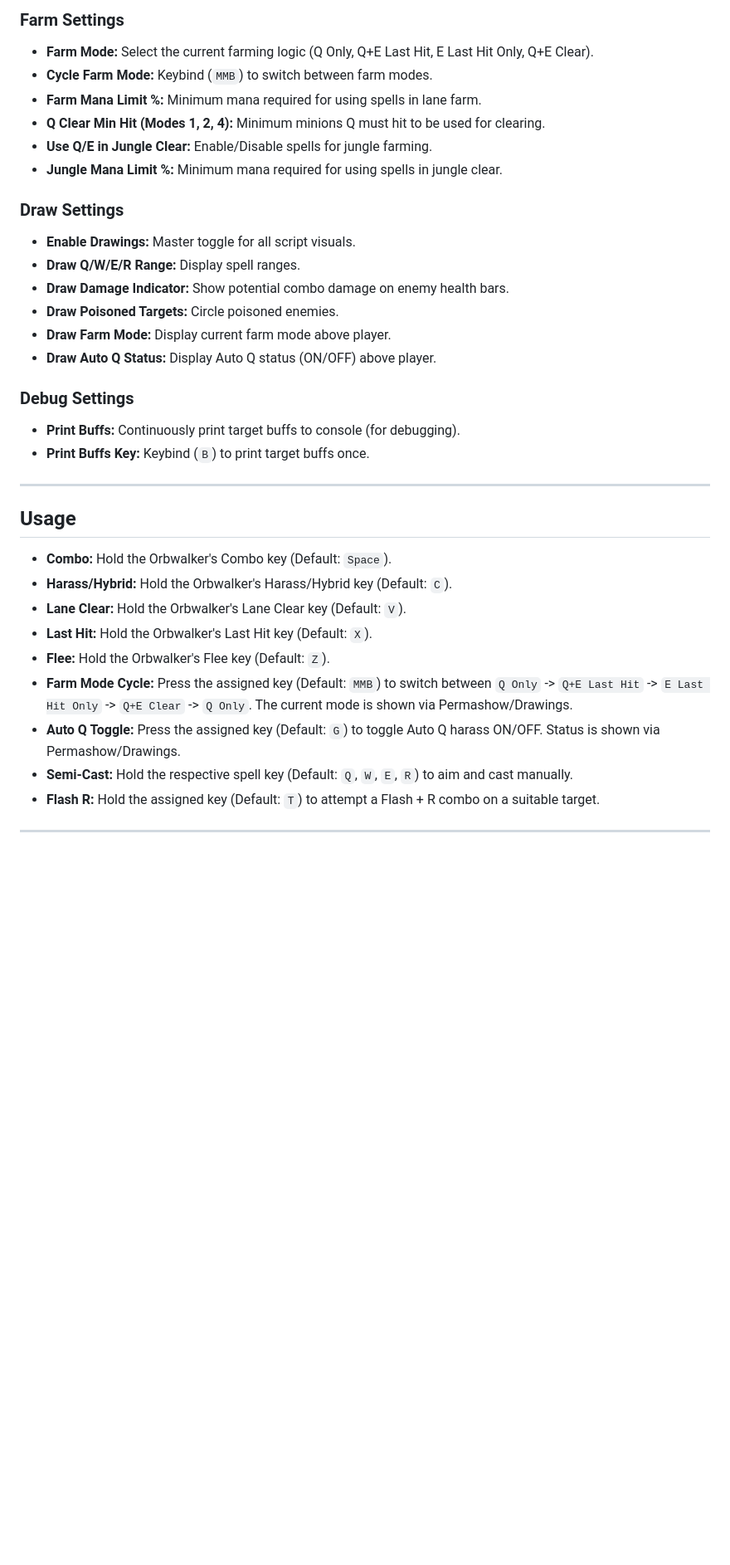
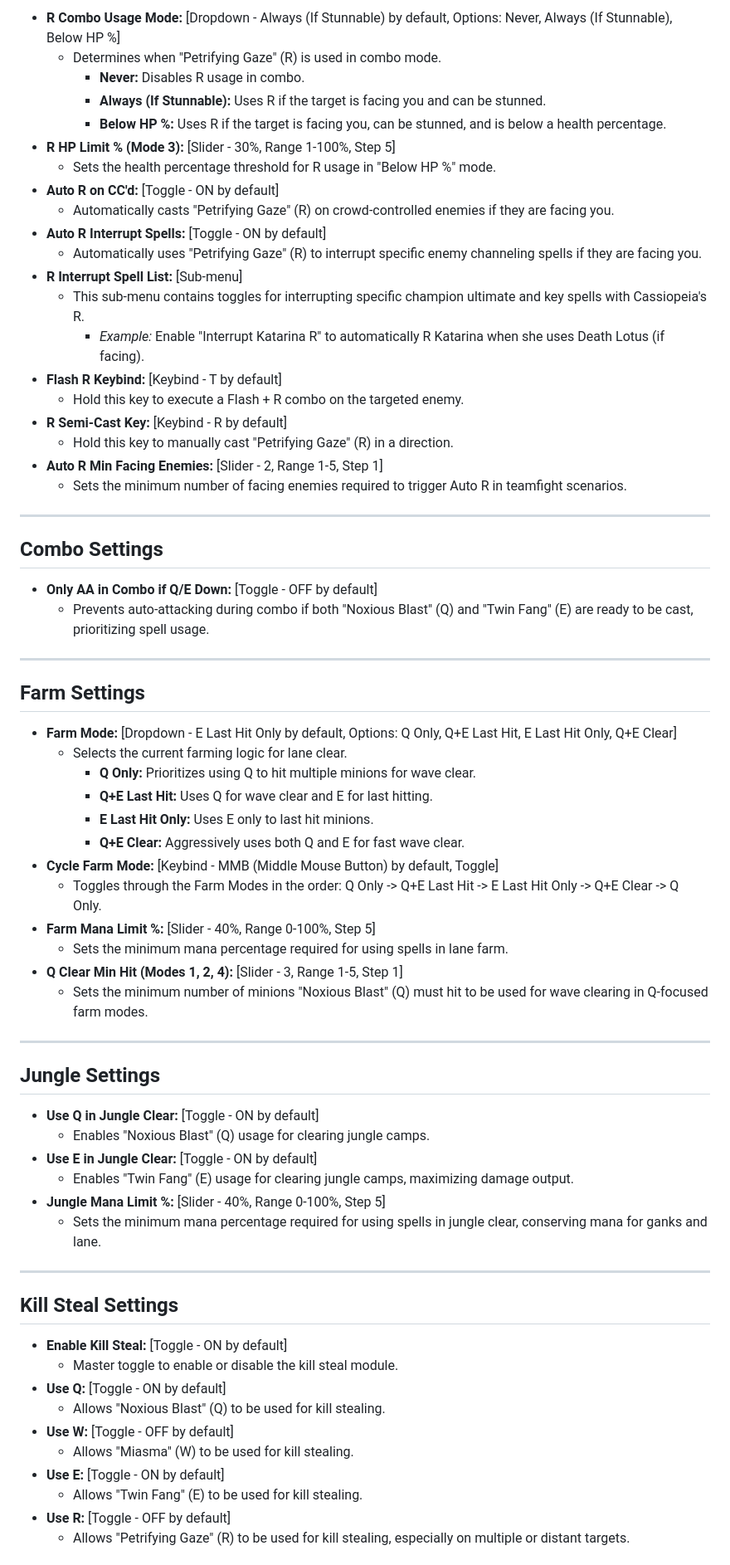
Before and after one commit to danzddev/DanZAIO, a Markdown page: cassiopeia.md, the part around one of its changes. Shown at 83% size. Drawn GitHub-style; blank space fills up the shorter version.

```diff
--- a/cassiopeia.md
+++ b/cassiopeia.md
@@ -105,35 +76,63 @@
-### Farm Settings
-*   **Farm Mode:** Select the current farming logic (Q Only, Q+E Last Hit, E Last Hit Only, Q+E Clear).
-*   **Cycle Farm Mode:** Keybind (`MMB`) to switch between farm modes.
-*   **Farm Mana Limit %:** Minimum mana required for using spells in lane farm.
-*   **Q Clear Min Hit (Modes 1, 2, 4):** Minimum minions Q must hit to be used for clearing.
-*   **Use Q/E in Jungle Clear:** Enable/Disable spells for jungle farming.
-*   **Jungle Mana Limit %:** Minimum mana required for using spells in jungle clear.
-
-### Draw Settings
-*   **Enable Drawings:** Master toggle for all script visuals.
-*   **Draw Q/W/E/R Range:** Display spell ranges.
-*   **Draw Damage Indicator:** Show potential combo damage on enemy health bars.
-*   **Draw Poisoned Targets:** Circle poisoned enemies.
-*   **Draw Farm Mode:** Display current farm mode above player.
-*   **Draw Auto Q Status:** Display Auto Q status (ON/OFF) above player.
-
-### Debug Settings
-*   **Print Buffs:** Continuously print target buffs to console (for debugging).
-*   **Print Buffs Key:** Keybind (`B`) to print target buffs once.
+*   **R Combo Usage Mode:** [Dropdown - Always (If Stunnable) by default, Options: Never, Always (If Stunnable), Below HP %]
+    *   Determines when "Petrifying Gaze" (R) is used in combo mode.
+        *   **Never:** Disables R usage in combo.
+        *   **Always (If Stunnable):** Uses R if the target is facing you and can be stunned.
+        *   **Below HP %:** Uses R if the target is facing you, can be stunned, and is below a health percentage.
+*   **R HP Limit % (Mode 3):** [Slider - 30%, Range 1-100%, Step 5]
+    *   Sets the health percentage threshold for R usage in "Below HP %" mode.
+*   **Auto R on CC'd:** [Toggle - ON by default]
+    *   Automatically casts "Petrifying Gaze" (R) on crowd-controlled enemies if they are facing you.
+*   **Auto R Interrupt Spells:** [Toggle - ON by default]
+    *   Automatically uses "Petrifying Gaze" (R) to interrupt specific enemy channeling spells if they are facing you.
+*   **R Interrupt Spell List:** [Sub-menu]
+    *   This sub-menu contains toggles for interrupting specific champion ultimate and key spells with Cassiopeia's R.
+        *   *Example:* Enable "Interrupt Katarina R" to automatically R Katarina when she uses Death Lotus (if facing).
+*   **Flash R Keybind:** [Keybind - T by default]
+    *   Hold this key to execute a Flash + R combo on the targeted enemy.
+*   **R Semi-Cast Key:** [Keybind - R by default]
+    *   Hold this key to manually cast "Petrifying Gaze" (R) in a direction.
+*   **Auto R Min Facing Enemies:** [Slider - 2, Range 1-5, Step 1]
+    *   Sets the minimum number of facing enemies required to trigger Auto R in teamfight scenarios.
 
 ---
-
-## Usage
-
-*   **Combo:** Hold the Orbwalker's Combo key (Default: `Space`).
-*   **Harass/Hybrid:** Hold the Orbwalker's Harass/Hybrid key (Default: `C`).
-*   **Lane Clear:** Hold the Orbwalker's Lane Clear key (Default: `V`).
-*   **Last Hit:** Hold the Orbwalker's Last Hit key (Default: `X`).
-*   **Flee:** Hold the Orbwalker's Flee key (Default: `Z`).
-*   **Farm Mode Cycle:** Press the assigned key (Default: `MMB`) to switch between `Q Only` -> `Q+E Last Hit` -> `E Last Hit Only` -> `Q+E Clear` -> `Q Only`. The current mode is shown via Permashow/Drawings.
-*   **Auto Q Toggle:** Press the assigned key (Default: `G`) to toggle Auto Q harass ON/OFF. Status is shown via Permashow/Drawings.
-*   **Semi-Cast:** Hold the respective spell key (Default: `Q`, `W`, `E`, `R`) to aim and cast manually.
-*   **Flash R:** Hold the assigned key (Default: `T`) to attempt a Flash + R combo on a suitable target.
+## Combo Settings
+*   **Only AA in Combo if Q/E Down:** [Toggle - OFF by default]
+    *   Prevents auto-attacking during combo if both "Noxious Blast" (Q) and "Twin Fang" (E) are ready to be cast, prioritizing spell usage.
 
 ---
+## Farm Settings
+*   **Farm Mode:** [Dropdown - E Last Hit Only by default, Options: Q Only, Q+E Last Hit, E Last Hit Only, Q+E Clear]
+    *   Selects the current farming logic for lane clear.
+        *   **Q Only:** Prioritizes using Q to hit multiple minions for wave clear.
+        *   **Q+E Last Hit:** Uses Q for wave clear and E for last hitting.
+        *   **E Last Hit Only:** Uses E only to last hit minions.
+        *   **Q+E Clear:** Aggressively uses both Q and E for fast wave clear.
+*   **Cycle Farm Mode:** [Keybind - MMB (Middle Mouse Button) by default, Toggle]
+    *   Toggles through the Farm Modes in the order: Q Only -> Q+E Last Hit -> E Last Hit Only -> Q+E Clear -> Q Only.
+*   **Farm Mana Limit %:** [Slider - 40%, Range 0-100%, Step 5]
+    *   Sets the minimum mana percentage required for using spells in lane farm.
+*   **Q Clear Min Hit (Modes 1, 2, 4):** [Slider - 3, Range 1-5, Step 1]
+    *   Sets the minimum number of minions "Noxious Blast" (Q) must hit to be used for wave clearing in Q-focused farm modes.
+
+---
+## Jungle Settings
+*   **Use Q in Jungle Clear:** [Toggle - ON by default]
+    *   Enables "Noxious Blast" (Q) usage for clearing jungle camps.
+*   **Use E in Jungle Clear:** [Toggle - ON by default]
+    *   Enables "Twin Fang" (E) usage for clearing jungle camps, maximizing damage output.
+*   **Jungle Mana Limit %:** [Slider - 40%, Range 0-100%, Step 5]
+    *   Sets the minimum mana percentage required for using spells in jungle clear, conserving mana for ganks and lane.
+
+---
+## Kill Steal Settings
+*   **Enable Kill Steal:** [Toggle - ON by default]
+    *   Master toggle to enable or disable the kill steal module.
+*   **Use Q:** [Toggle - ON by default]
+    *   Allows "Noxious Blast" (Q) to be used for kill stealing.
+*   **Use W:** [Toggle - OFF by default]
+    *   Allows "Miasma" (W) to be used for kill stealing.
+*   **Use E:** [Toggle - ON by default]
+    *   Allows "Twin Fang" (E) to be used for kill stealing.
+*   **Use R:** [Toggle - OFF by default]
+    *   Allows "Petrifying Gaze" (R) to be used for kill stealing, especially on multiple or distant targets.
+
```
Also changed, not shown: other parts of cassiopeia.md (+89 -96 lines).
